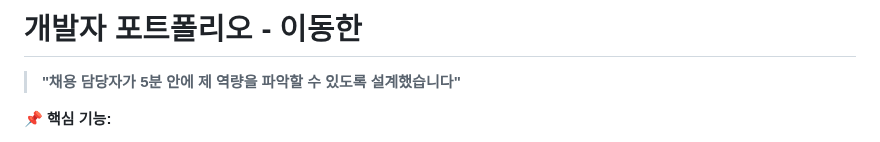
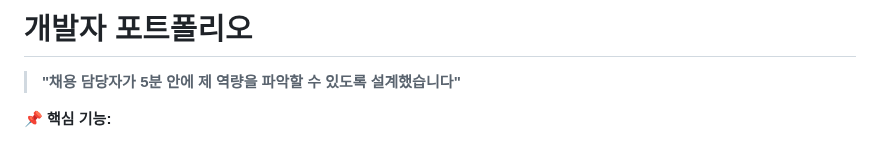
Before and after one commit to dhet13/portfolio_ldh, a Markdown page: README.md, the part around the change. Drawn GitHub-style.

```diff
--- a/README.md
+++ b/README.md
@@ -1,4 +1,4 @@
-# 개발자 포트폴리오 - 이동한
+# 개발자 포트폴리오
 
 > **"채용 담당자가 5분 안에 제 역량을 파악할 수 있도록 설계했습니다"**
 
```
